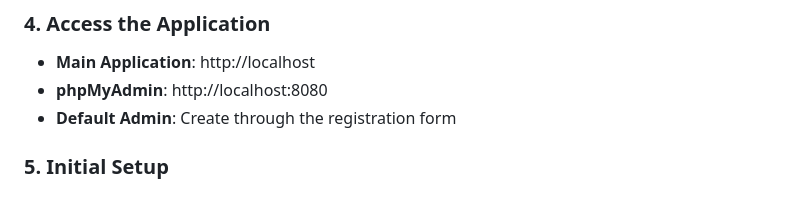
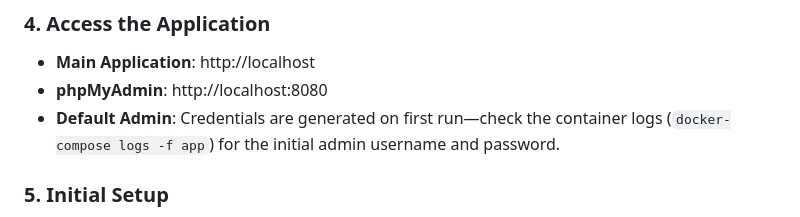
Before and after one commit to defineway/php-site-monitor, a Markdown page: PROJECT_SETUP_INSTRUCTIONS.md, the part around the change. GitHub-like rendering.

Commit message:
Update PROJECT_SETUP_INSTRUCTIONS.md
Co-authored-by: Copilot <175728472+Copilot@users.noreply.github.com>

```diff
--- a/PROJECT_SETUP_INSTRUCTIONS.md
+++ b/PROJECT_SETUP_INSTRUCTIONS.md
@@ -63,7 +63,7 @@ docker-compose logs -f app
 ### 4. Access the Application
 - **Main Application**: http://localhost
 - **phpMyAdmin**: http://localhost:8080
-- **Default Admin**: Create through the registration form
+- **Default Admin**: Credentials are generated on first run—check the container logs (`docker-compose logs -f app`) for the initial admin username and password.
 
 ### 5. Initial Setup
 1. Navigate to http://localhost
```
